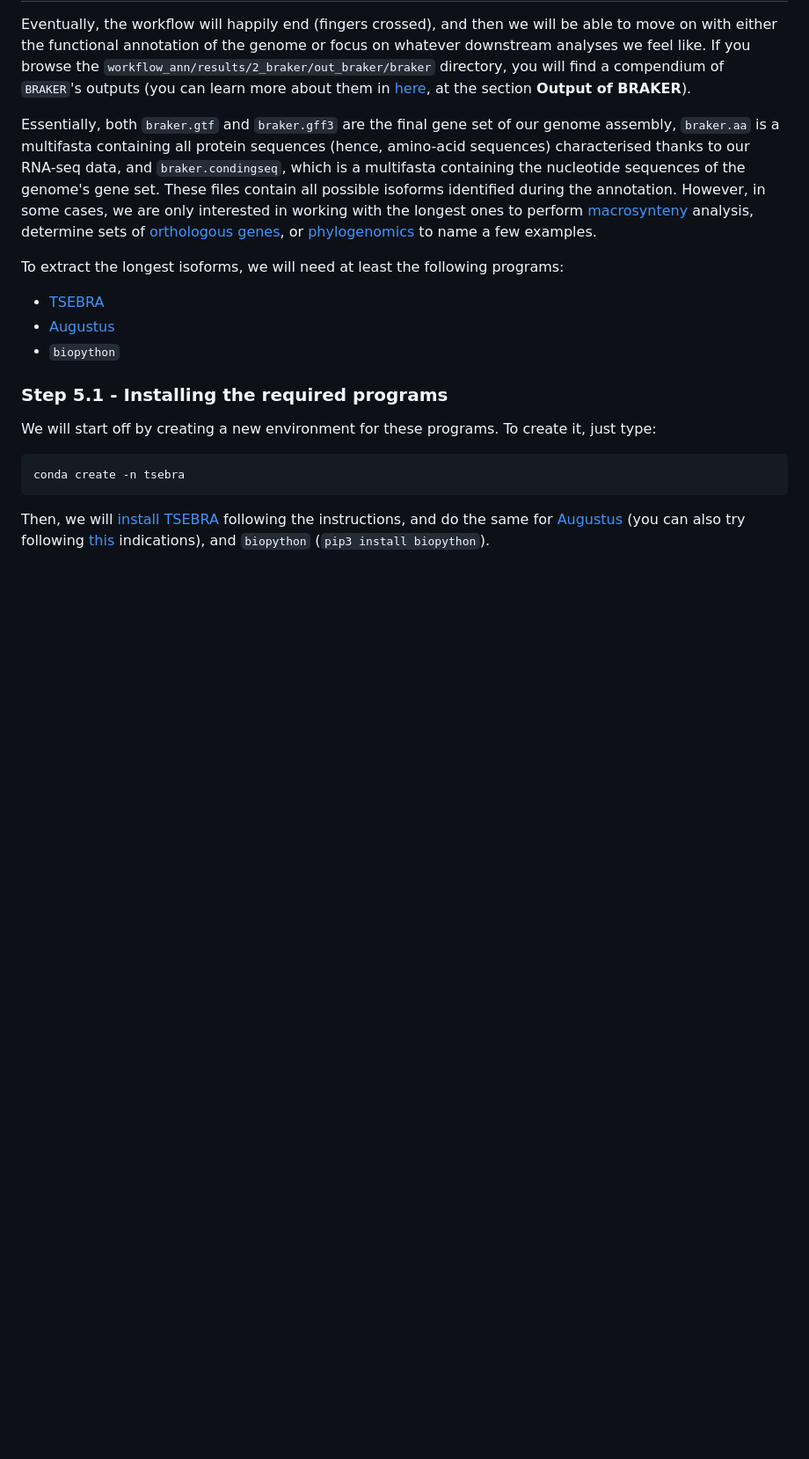
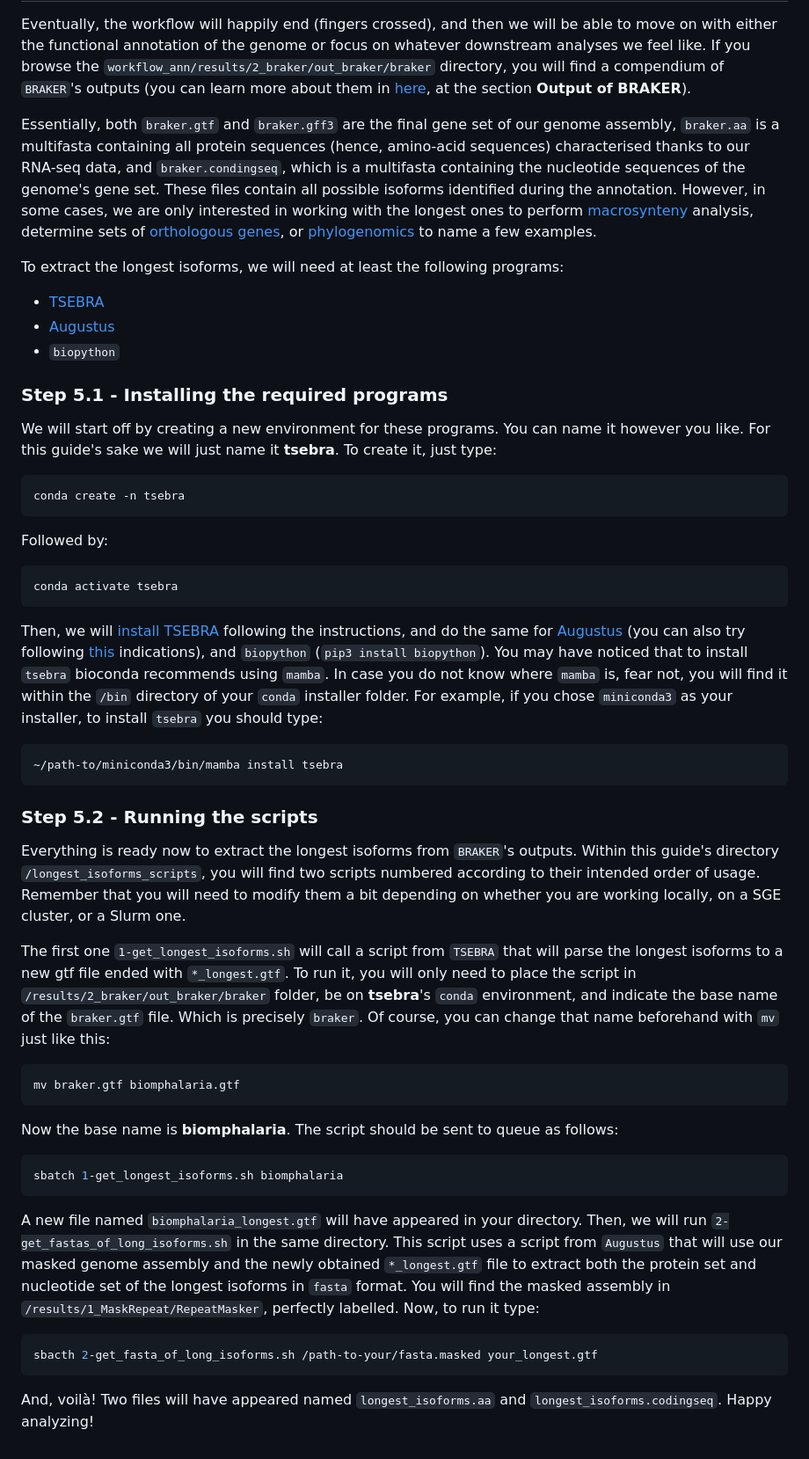
Before and after one commit to ddols/Structural-genome-annotation-workflow, a Markdown page: README.md, the part around the change. Shown: that part at 88% size. GitHub-like rendering; blank space fills up the shorter version.

````diff
--- a/README.md
+++ b/README.md
@@ -326,12 +326,54 @@ To extract the longest isoforms, we will need at least the following programs:
 
 ### Step 5.1 - Installing the required programs
 
-We will start off by creating a new environment for these programs. To create it, just type:
+We will start off by creating a new environment for these programs. You can name it however you like.
+For this guide's sake we will just name it **tsebra**. To create it, just type:
 
 ```r
 conda create -n tsebra
 ```
+Followed by:
+
+```r
+conda activate tsebra
+```
 
 Then, we will [install TSEBRA](https://bioconda.github.io/recipes/tsebra/README.html) following the instructions,
 and do the same for [Augustus](https://anaconda.org/bioconda/augustus) (you can also try following [this](https://github.com/Gaius-Augustus/Augustus?tab=readme-ov-file#building-augustus-from-source) indications),
-and `biopython` (`pip3 install biopython`).
+and `biopython` (`pip3 install biopython`). You may have noticed that to install `tsebra` bioconda recommends using `mamba`.
+In case you do not know where `mamba` is, fear not, you will find it within the `/bin` directory of your `conda` installer
+folder. For example, if you chose `miniconda3` as your installer, to install `tsebra` you should type:
+
+```r
+~/path-to/miniconda3/bin/mamba install tsebra
+```
+
+### Step 5.2 - Running the scripts
+
+Everything is ready now to extract the longest isoforms from `BRAKER`'s outputs. Within this guide's directory `/longest_isoforms_scripts`,
+you will find two scripts numbered according to their intended order of usage. Remember that you will need to modify them
+a bit depending on whether you are working locally, on a SGE cluster, or a Slurm one.
+
+The first one `1-get_longest_isoforms.sh` will call a script from `TSEBRA` that will parse the longest isoforms
+to a new gtf file ended with `*_longest.gtf`. To run it, you will only need to place the script in `/results/2_braker/out_braker/braker` folder, be
+on **tsebra**'s `conda` environment, and indicate the base name of the `braker.gtf` file. Which is precisely `braker`. Of course, you can change that name beforehand with `mv` just like this:
+
+```r
+mv braker.gtf biomphalaria.gtf
+```
+
+Now the base name is **biomphalaria**. The script should be sent to queue as follows:
+
+```r
+sbatch 1-get_longest_isoforms.sh biomphalaria
+```
+A new file named `biomphalaria_longest.gtf` will have appeared in your directory. Then, we will run `2-get_fastas_of_long_isoforms.sh` in the same directory.
+This script uses a script from `Augustus` that will use our masked genome assembly and the newly obtained `*_longest.gtf` file
+to extract both the protein set and nucleotide set of the longest isoforms in `fasta` format. You will find the masked assembly in
+`/results/1_MaskRepeat/RepeatMasker`, perfectly labelled. Now, to run it type:
+
+```r
+sbacth 2-get_fasta_of_long_isoforms.sh /path-to-your/fasta.masked your_longest.gtf
+```
+
+And, voilà! Two files will have appeared named `longest_isoforms.aa` and `longest_isoforms.codingseq`. Happy analyzing!
````
